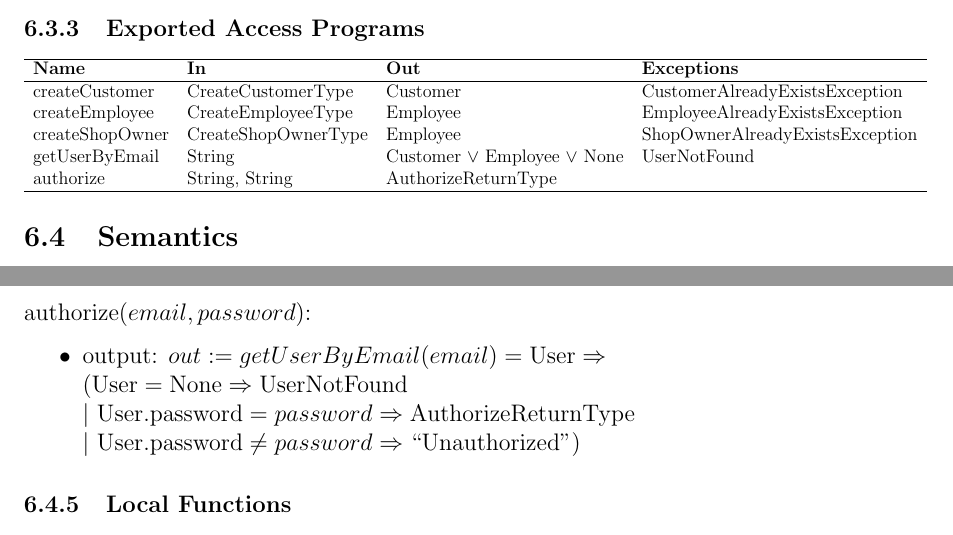
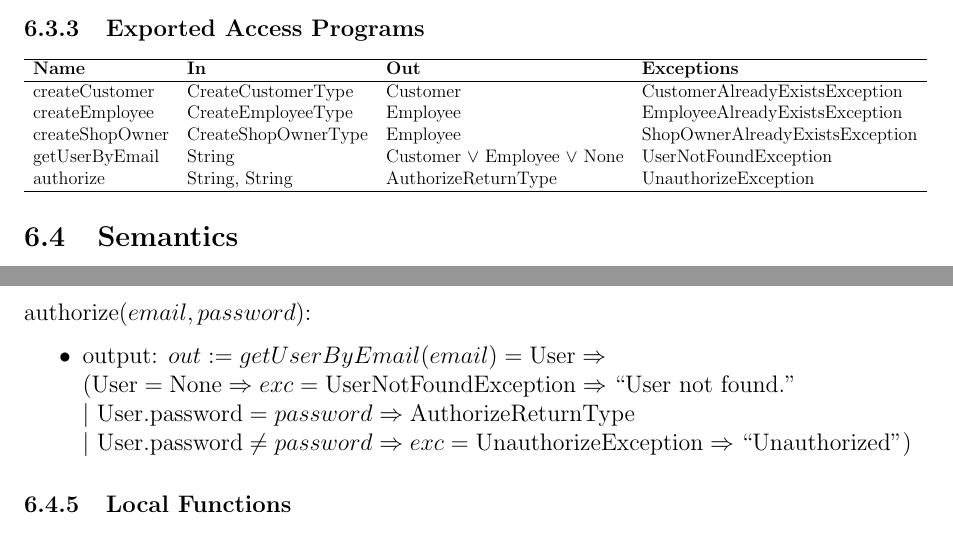
Before and after one commit to arkinmodi/project-sayyara, a LaTeX document (docs/Design/SoftDetailedDes/MIS.tex): two parts of pages 8 and 9 of 11, joined at a grey line, cut so that both start at the same text. Compiled offline with pdfLaTeX.

Commit message:
add exceptions

```diff
--- a/docs/Design/SoftDetailedDes/MIS.tex
+++ b/docs/Design/SoftDetailedDes/MIS.tex
@@ -308,8 +308,8 @@ None
 			createCustomer  & CreateCustomerType  & Customer                             & CustomerAlreadyExistsException  \\
 			createEmployee  & CreateEmployeeType  & Employee                             & EmployeeAlreadyExistsException  \\
 			createShopOwner & CreateShopOwnerType & Employee                             & ShopOwnerAlreadyExistsException \\
-			getUserByEmail  & String              & Customer $\lor$ Employee $\lor$ None & UserNotFound                    \\
-			authorize       & String, String      & AuthorizeReturnType                  & ~                               \\
+			getUserByEmail  & String              & Customer $\lor$ Employee $\lor$ None & UserNotFoundException           \\
+			authorize       & String, String      & AuthorizeReturnType                  & UnauthorizeException            \\
 			\hline
 		\end{tabular}
 	\end{adjustbox}
@@ -367,9 +367,9 @@ None
 \noindent authorize($email, password$):
 \begin{itemize}
 	\item output: $out := getUserByEmail(email) = \text{User} \Rightarrow $ \\ $(\text{User} = \text{None}
-		      \Rightarrow \text{UserNotFound}$ \\ $|\ \text{User.password} = password \Rightarrow
-		      \text{AuthorizeReturnType}$ \\ $|\ \text{User.password} \neq password \Rightarrow
-		      \text{``Unauthorized"})$
+		      \Rightarrow exc = \text{UserNotFoundException} \Rightarrow \text{``User not found."}$ \\ $|\
+		      \text{User.password} = password \Rightarrow \text{AuthorizeReturnType}$ \\ $|\ \text{User.password}
+		      \neq password \Rightarrow exc = \text{UnauthorizeException} \Rightarrow \text{``Unauthorized"})$
 \end{itemize}
 
 \subsubsection{Local Functions}
```
